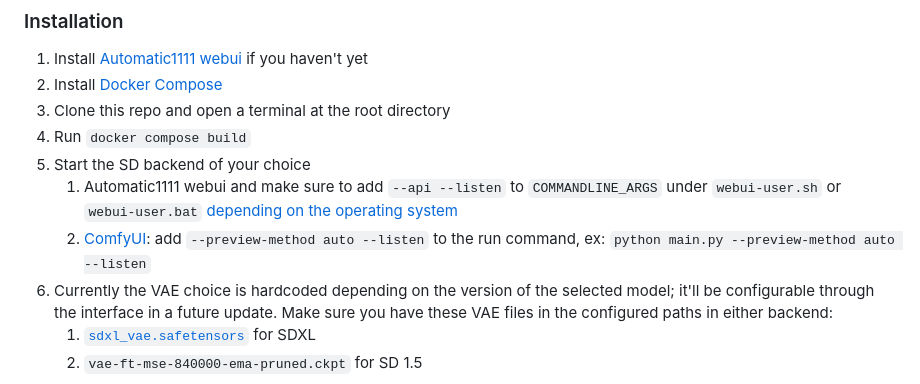
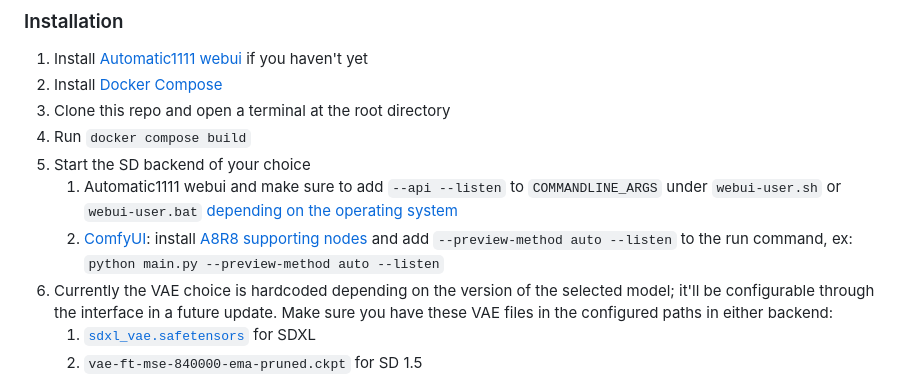
Before and after one commit to ramyma/a8r8, a Markdown page: README.md, the part around one of its changes. GitHub-like rendering.

```diff
--- a/README.md
+++ b/README.md
@@ -95,7 +94,7 @@ An opinionated interface for SD (Stable Diffusion) image generation, and more.
 4. Run `docker compose build`
 5. Start the SD backend of your choice
    1. Automatic1111 webui and make sure to add `--api --listen` to `COMMANDLINE_ARGS` under `webui-user.sh` or `webui-user.bat` [depending on the operating system](https://github.com/AUTOMATIC1111/stable-diffusion-webui/wiki/Command-Line-Arguments-and-Settings#webui-user)
-   2. [ComfyUI](https://github.com/comfyanonymous/ComfyUI): add `--preview-method auto --listen` to the run command, ex: `python main.py --preview-method auto --listen`
+   2. [ComfyUI](https://github.com/comfyanonymous/ComfyUI): install [A8R8 supporting nodes](https://github.com/ramyma/A8R8_ComfyUI_nodes) and add `--preview-method auto --listen` to the run command, ex: `python main.py --preview-method auto --listen`
 6. Currently the VAE choice is hardcoded depending on the version of the selected model; it'll be configurable through the interface in a future update. Make sure you have these VAE files in the configured paths in either backend:
    1. [`sdxl_vae.safetensors`](https://huggingface.co/madebyollin/sdxl-vae-fp16-fix/resolve/main/sdxl_vae.safetensors) for SDXL
    2. `vae-ft-mse-840000-ema-pruned.ckpt` for SD 1.5
```
Also changed, not shown: other parts of README.md (+0 -1 lines).
